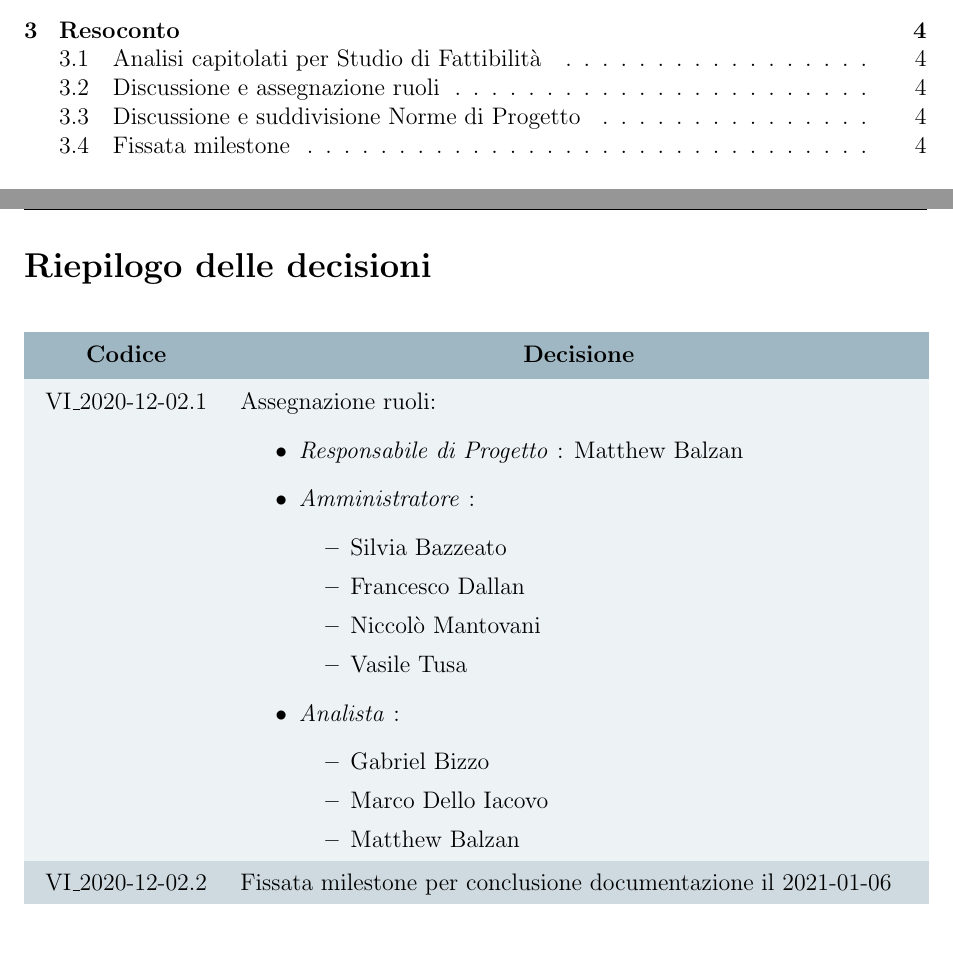
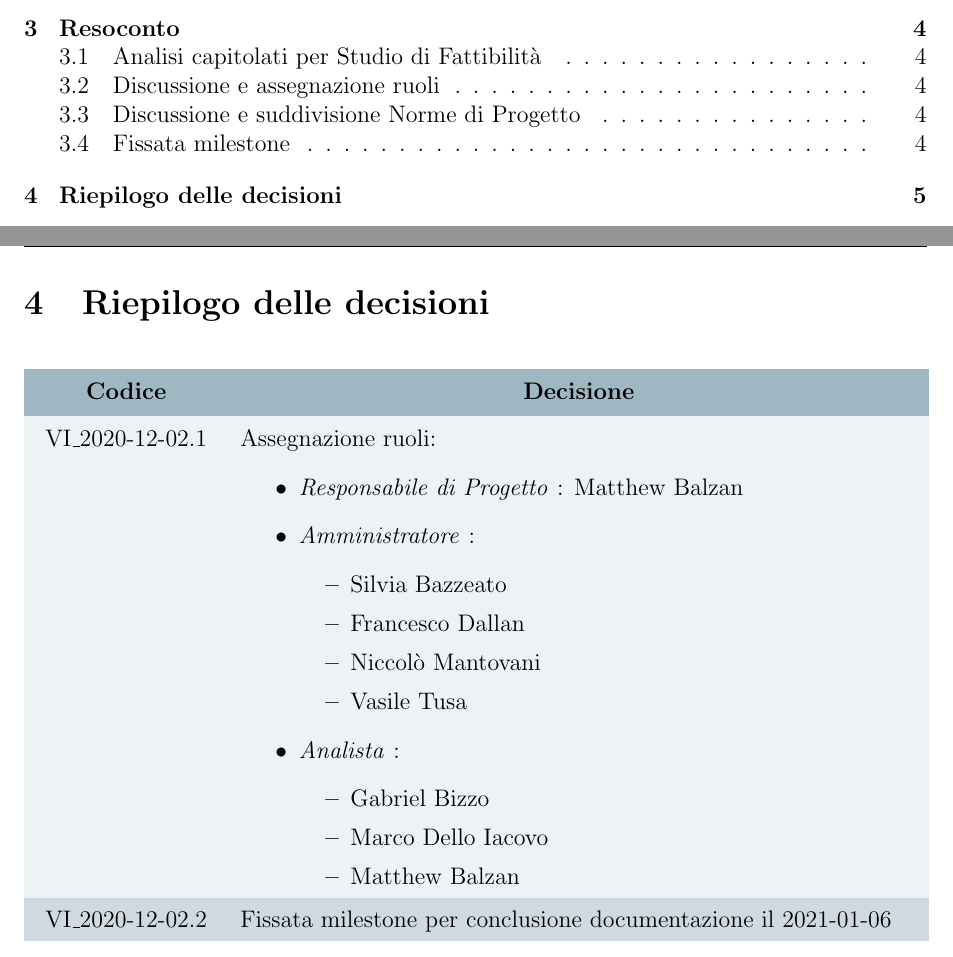
Before and after one commit to Omicron-Team/Documentazione, a LaTeX document (DocumentazioneInterna/VerbaliInterni/VI_2020-12-02/VI_2020-12-02.tex, which reads DocumentazioneInterna/VerbaliInterni/VI_2020-12-02/res/Riepilogo.tex): two parts of pages 3 and 6 of 6, joined at a grey line, cut so that both start at the same text. Compiled offline with pdfLaTeX.

Commit message:
Modificata sezione riepilogo decisioni

```diff
--- a/DocumentazioneInterna/VerbaliInterni/VI_2020-12-02/res/Riepilogo.tex
+++ b/DocumentazioneInterna/VerbaliInterni/VI_2020-12-02/res/Riepilogo.tex
@@ -1,4 +1,4 @@
-\section*{Riepilogo delle decisioni}
+\section{Riepilogo delle decisioni}
 \setcounter{table}{-1}
 {
 
```
